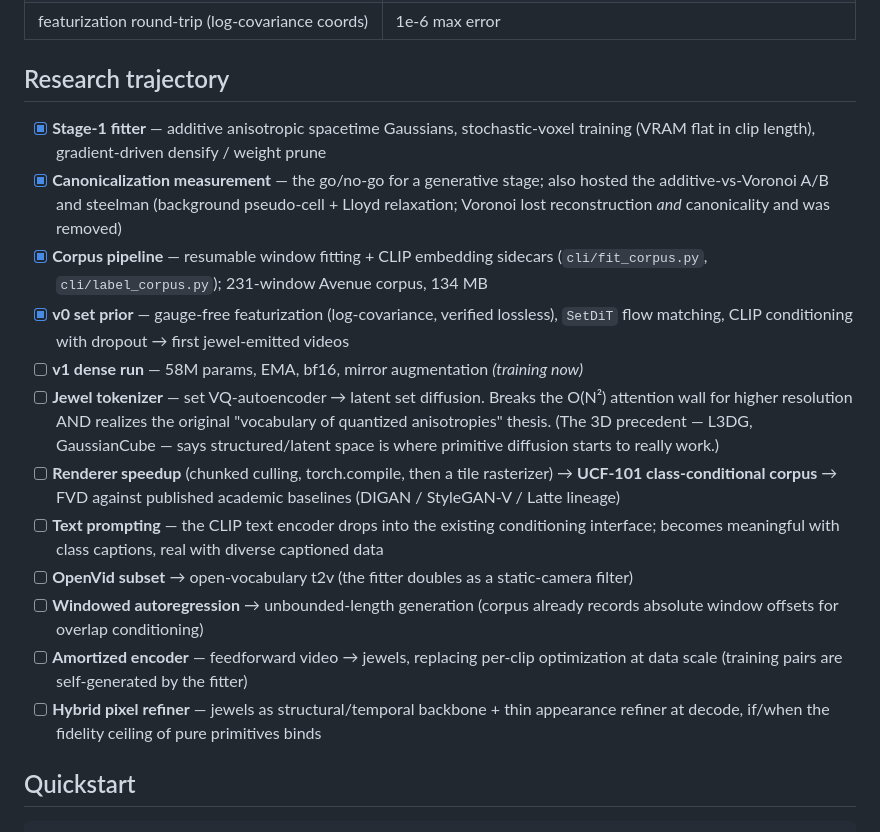
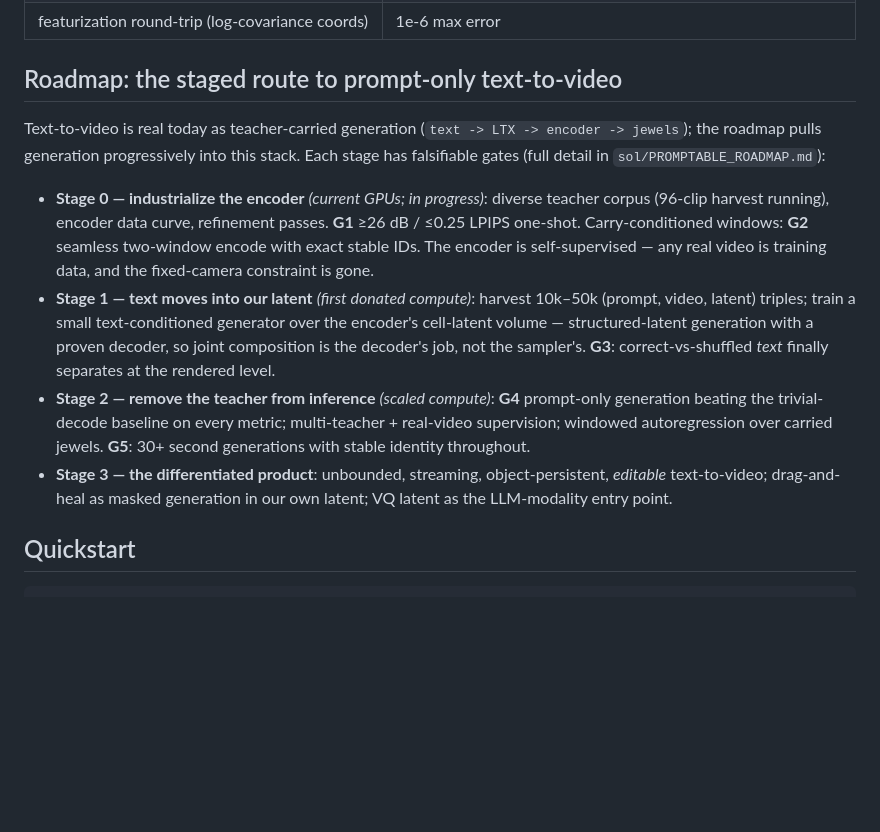
Before and after one commit to MLTQ/jewels, a Markdown page: README.md, the part around the change. GitHub-like rendering; blank space fills up the shorter version.

Commit message:
Codify staged text-to-video roadmap
Co-Authored-By: Claude Fable 5 <noreply@anthropic.com>

```diff
--- a/README.md
+++ b/README.md
@@ -121,34 +121,29 @@ those larger sets is what the jewel tokenizer exists to absorb.
 | cross-seed canonicality (chamfer ratio vs random baseline) | 0.62 — weakly canonical: set priors viable, autoregression over the set ruled out |
 | featurization round-trip (log-covariance coords) | 1e-6 max error |
 
-## Research trajectory
+## Roadmap: the staged route to prompt-only text-to-video
 
-- [x] **Stage-1 fitter** — additive anisotropic spacetime Gaussians, stochastic-voxel
-  training (VRAM flat in clip length), gradient-driven densify / weight prune
-- [x] **Canonicalization measurement** — the go/no-go for a generative stage; also hosted the
-  additive-vs-Voronoi A/B and steelman (background pseudo-cell + Lloyd relaxation; Voronoi
-  lost reconstruction *and* canonicality and was removed)
-- [x] **Corpus pipeline** — resumable window fitting + CLIP embedding sidecars
-  (`cli/fit_corpus.py`, `cli/label_corpus.py`); 231-window Avenue corpus, 134 MB
-- [x] **v0 set prior** — gauge-free featurization (log-covariance, verified lossless),
-  `SetDiT` flow matching, CLIP conditioning with dropout → first jewel-emitted videos
-- [ ] **v1 dense run** — 58M params, EMA, bf16, mirror augmentation *(training now)*
-- [ ] **Jewel tokenizer** — set VQ-autoencoder → latent set diffusion. Breaks the O(N²)
-  attention wall for higher resolution AND realizes the original "vocabulary of quantized
-  anisotropies" thesis. (The 3D precedent — L3DG, GaussianCube — says structured/latent
-  space is where primitive diffusion starts to really work.)
-- [ ] **Renderer speedup** (chunked culling, torch.compile, then a tile rasterizer) →
-  **UCF-101 class-conditional corpus** → FVD against published academic baselines
-  (DIGAN / StyleGAN-V / Latte lineage)
-- [ ] **Text prompting** — the CLIP text encoder drops into the existing conditioning
-  interface; becomes meaningful with class captions, real with diverse captioned data
-- [ ] **OpenVid subset** → open-vocabulary t2v (the fitter doubles as a static-camera filter)
-- [ ] **Windowed autoregression** → unbounded-length generation (corpus already records
-  absolute window offsets for overlap conditioning)
-- [ ] **Amortized encoder** — feedforward video → jewels, replacing per-clip optimization at
-  data scale (training pairs are self-generated by the fitter)
-- [ ] **Hybrid pixel refiner** — jewels as structural/temporal backbone + thin appearance
-  refiner at decode, if/when the fidelity ceiling of pure primitives binds
+Text-to-video is real today as teacher-carried generation (`text -> LTX -> encoder -> jewels`);
+the roadmap pulls generation progressively into this stack. Each stage has falsifiable gates
+(full detail in `sol/PROMPTABLE_ROADMAP.md`):
+
+- **Stage 0 — industrialize the encoder** *(current GPUs; in progress)*: diverse teacher
+  corpus (96-clip harvest running), encoder data curve, refinement passes.
+  **G1** ≥26 dB / ≤0.25 LPIPS one-shot. Carry-conditioned windows: **G2** seamless two-window
+  encode with exact stable IDs. The encoder is self-supervised — any real video is training
+  data, and the fixed-camera constraint is gone.
+- **Stage 1 — text moves into our latent** *(first donated compute)*: harvest 10k–50k
+  (prompt, video, latent) triples; train a small text-conditioned generator over the encoder's
+  cell-latent volume — structured-latent generation with a proven decoder, so joint
+  composition is the decoder's job, not the sampler's. **G3**: correct-vs-shuffled *text*
+  finally separates at the rendered level.
+- **Stage 2 — remove the teacher from inference** *(scaled compute)*: **G4** prompt-only
+  generation beating the trivial-decode baseline on every metric; multi-teacher + real-video
+  supervision; windowed autoregression over carried jewels. **G5**: 30+ second generations
+  with stable identity throughout.
+- **Stage 3 — the differentiated product**: unbounded, streaming, object-persistent,
+  *editable* text-to-video; drag-and-heal as masked generation in our own latent; VQ latent as
+  the LLM-modality entry point.
 
 ## Quickstart
 
```
Also changed, not shown: sol/PROMPTABLE_ROADMAP.md (+41 -0 lines).
